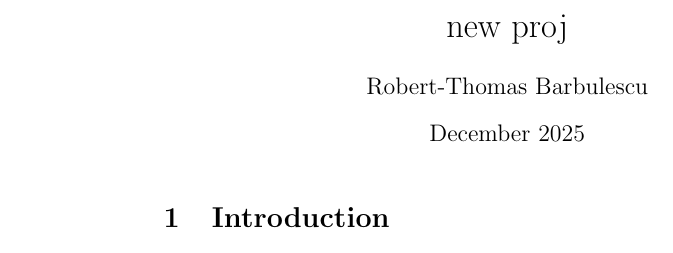
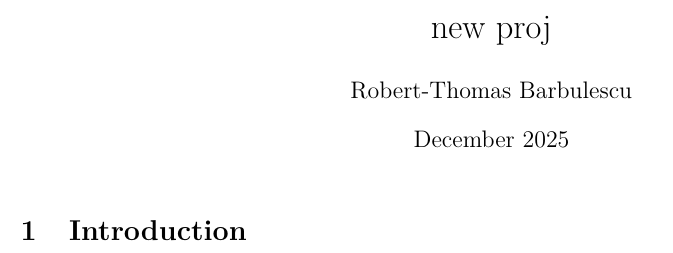
Before and after one commit to DrGranite3071/edaic-notes, a LaTeX document (chapters/Adreno_Antagonists.tex): part of the page, cut so that both start at the same text. Compiled offline with pdfLaTeX.

Commit message:
Enhance LaTeX document with new packages and settings
Updated document class and added several packages for improved formatting and functionality.

```diff
--- a/chapters/Adreno_Antagonists.tex
+++ b/chapters/Adreno_Antagonists.tex
@@ -1,6 +1,16 @@
-\documentclass{article}
-\usepackage{graphicx} % Required for inserting images
+\documentclass[11pt,a4paper]{article}
 
+\usepackage[a4paper,margin=2.2cm]{geometry}
+\usepackage[T1]{fontenc}
+\usepackage[utf8]{inputenc} % pdfLaTeX-safe
+\usepackage{lmodern}
+\usepackage{microtype}
+\usepackage{hyperref}
+\usepackage{booktabs}
+\usepackage{tabularx}
+\usepackage{array}
+\usepackage{enumitem}
+\usepackage{amsmath}
 \title{new proj}
 \author{Robert-Thomas Barbulescu}
 \date{December 2025}
```
